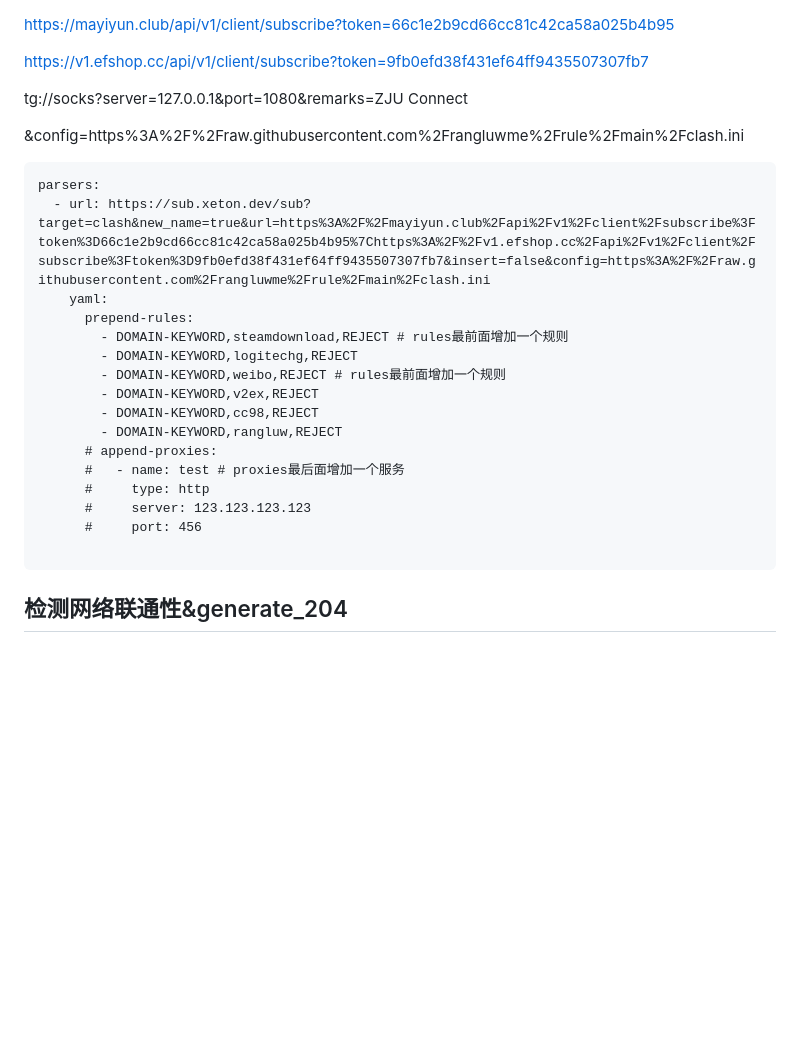
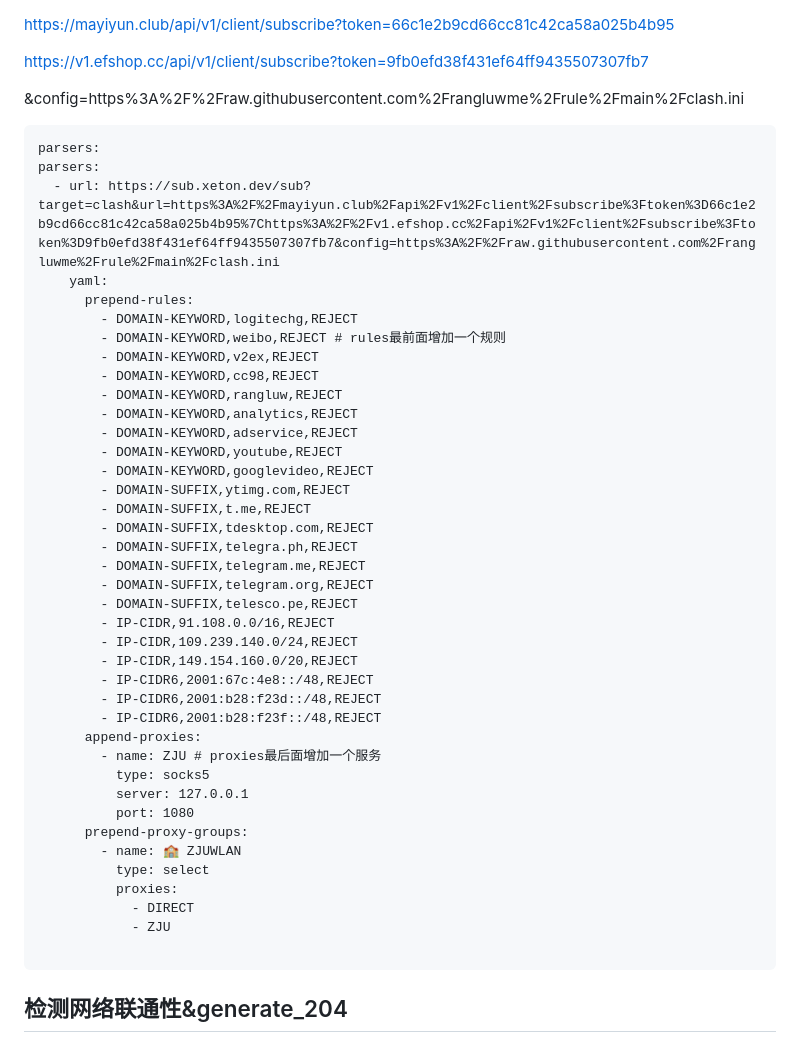
Before and after one commit to rangluwme/website, a Markdown page: README.md, the part around the change. Drawn GitHub-style; blank space fills up the shorter version.

````diff
--- a/README.md
+++ b/README.md
@@ -1,30 +1,48 @@
 https://mayiyun.club/api/v1/client/subscribe?token=66c1e2b9cd66cc81c42ca58a025b4b95
 
-
 https://v1.efshop.cc/api/v1/client/subscribe?token=9fb0efd38f431ef64ff9435507307fb7
-
-
-tg://socks?server=127.0.0.1&port=1080&remarks=ZJU Connect
-
 
 &config=https%3A%2F%2Fraw.githubusercontent.com%2Frangluwme%2Frule%2Fmain%2Fclash.ini
 
 ```
 parsers:
-  - url: https://sub.xeton.dev/sub?target=clash&new_name=true&url=https%3A%2F%2Fmayiyun.club%2Fapi%2Fv1%2Fclient%2Fsubscribe%3Ftoken%3D66c1e2b9cd66cc81c42ca58a025b4b95%7Chttps%3A%2F%2Fv1.efshop.cc%2Fapi%2Fv1%2Fclient%2Fsubscribe%3Ftoken%3D9fb0efd38f431ef64ff9435507307fb7&insert=false&config=https%3A%2F%2Fraw.githubusercontent.com%2Frangluwme%2Frule%2Fmain%2Fclash.ini
+parsers:
+  - url: https://sub.xeton.dev/sub?target=clash&url=https%3A%2F%2Fmayiyun.club%2Fapi%2Fv1%2Fclient%2Fsubscribe%3Ftoken%3D66c1e2b9cd66cc81c42ca58a025b4b95%7Chttps%3A%2F%2Fv1.efshop.cc%2Fapi%2Fv1%2Fclient%2Fsubscribe%3Ftoken%3D9fb0efd38f431ef64ff9435507307fb7&config=https%3A%2F%2Fraw.githubusercontent.com%2Frangluwme%2Frule%2Fmain%2Fclash.ini
     yaml:
       prepend-rules:
-        - DOMAIN-KEYWORD,steamdownload,REJECT # rules最前面增加一个规则
         - DOMAIN-KEYWORD,logitechg,REJECT
         - DOMAIN-KEYWORD,weibo,REJECT # rules最前面增加一个规则
         - DOMAIN-KEYWORD,v2ex,REJECT
         - DOMAIN-KEYWORD,cc98,REJECT
         - DOMAIN-KEYWORD,rangluw,REJECT
-      # append-proxies:
-      #   - name: test # proxies最后面增加一个服务
-      #     type: http
-      #     server: 123.123.123.123
-      #     port: 456
+        - DOMAIN-KEYWORD,analytics,REJECT
+        - DOMAIN-KEYWORD,adservice,REJECT
+        - DOMAIN-KEYWORD,youtube,REJECT
+        - DOMAIN-KEYWORD,googlevideo,REJECT
+        - DOMAIN-SUFFIX,ytimg.com,REJECT
+        - DOMAIN-SUFFIX,t.me,REJECT
+        - DOMAIN-SUFFIX,tdesktop.com,REJECT
+        - DOMAIN-SUFFIX,telegra.ph,REJECT
+        - DOMAIN-SUFFIX,telegram.me,REJECT
+        - DOMAIN-SUFFIX,telegram.org,REJECT
+        - DOMAIN-SUFFIX,telesco.pe,REJECT
+        - IP-CIDR,91.108.0.0/16,REJECT
+        - IP-CIDR,109.239.140.0/24,REJECT
+        - IP-CIDR,149.154.160.0/20,REJECT
+        - IP-CIDR6,2001:67c:4e8::/48,REJECT
+        - IP-CIDR6,2001:b28:f23d::/48,REJECT
+        - IP-CIDR6,2001:b28:f23f::/48,REJECT
+      append-proxies:
+        - name: ZJU # proxies最后面增加一个服务
+          type: socks5
+          server: 127.0.0.1
+          port: 1080
+      prepend-proxy-groups:
+        - name: 🏫 ZJUWLAN
+          type: select
+          proxies:
+            - DIRECT
+            - ZJU
 
 ```
 
````
